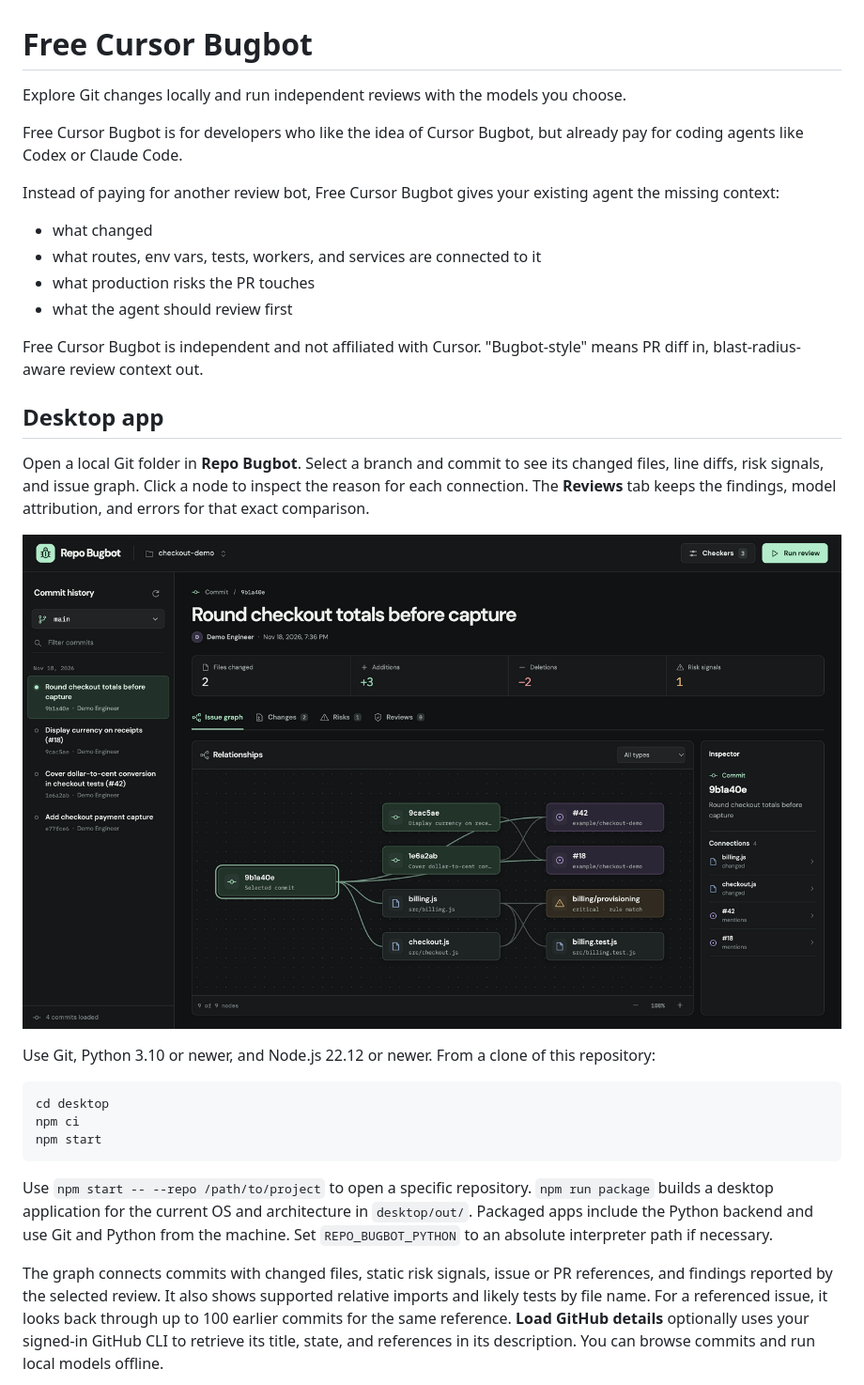
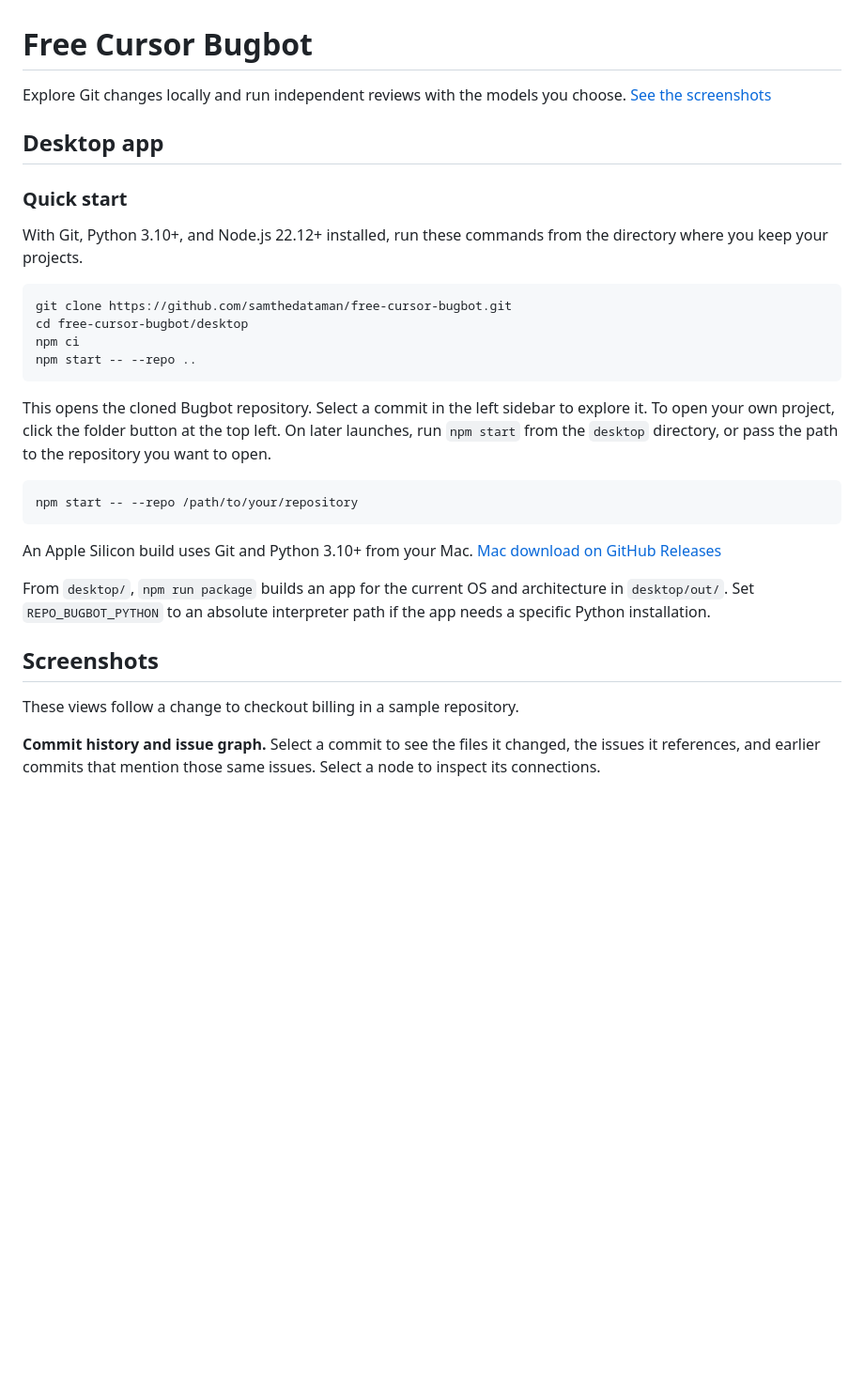
Before and after one commit to samthedataman/free-cursor-bugbot, a Markdown page: README.md, the part around one of its changes. Shown at 94% size. Rendered like a GitHub page; blank space fills up the shorter version.

````diff
--- a/README.md
+++ b/README.md
@@ -1,32 +1,33 @@
 # Free Cursor Bugbot
 
-Explore Git changes locally and run independent reviews with the models you choose.
-
-Free Cursor Bugbot is for developers who like the idea of Cursor Bugbot, but already pay for coding agents like Codex or Claude Code.
-
-Instead of paying for another review bot, Free Cursor Bugbot gives your existing agent the missing context:
-
-- what changed
-- what routes, env vars, tests, workers, and services are connected to it
-- what production risks the PR touches
-- what the agent should review first
-
-Free Cursor Bugbot is independent and not affiliated with Cursor. "Bugbot-style" means PR diff in, blast-radius-aware review context out.
+Explore Git changes locally and run independent reviews with the models you choose. [See the screenshots](#screenshots)
 
 ## Desktop app
 
-Open a local Git folder in **Repo Bugbot**. Select a branch and commit to see its changed files, line diffs, risk signals, and issue graph. Click a node to inspect the reason for each connection. The **Reviews** tab keeps the findings, model attribution, and errors for that exact comparison.
+### Quick start
 
-![Repo Bugbot showing a sample checkout commit and its issue graph](docs/desktop.png)
-
-Use Git, Python 3.10 or newer, and Node.js 22.12 or newer. From a clone of this repository:
+With Git, Python 3.10+, and Node.js 22.12+ installed, run these commands from the directory where you keep your projects.
 
 ```sh
-cd desktop
+git clone https://github.com/samthedataman/free-cursor-bugbot.git
+cd free-cursor-bugbot/desktop
 npm ci
-npm start
+npm start -- --repo ..
 ```
 
-Use `npm start -- --repo /path/to/project` to open a specific repository. `npm run package` builds a desktop application for the current OS and architecture in `desktop/out/`. Packaged apps include the Python backend and use Git and Python from the machine. Set `REPO_BUGBOT_PYTHON` to an absolute interpreter path if necessary.
+This opens the cloned Bugbot repository. Select a commit in the left sidebar to explore it. To open your own project, click the folder button at the top left. On later launches, run `npm start` from the `desktop` directory, or pass the path to the repository you want to open.
 
-The graph connects commits with changed files, static risk signals, issue or PR references, and findings reported by the selected review. It also shows supported relative imports and likely tests by file name. For a referenced issue, it looks back through up to 100 earlier commits for the same reference. **Load GitHub details** optionally uses your signed-in GitHub CLI to retrieve its title, state, and references in its description. You can browse commits and run local models offline.
+```sh
+npm start -- --repo /path/to/your/repository
+```
+
+An Apple Silicon build uses Git and Python 3.10+ from your Mac. [Mac download on GitHub Releases](https://github.com/samthedataman/free-cursor-bugbot/releases/latest)
+
+From `desktop/`, `npm run package` builds an app for the current OS and architecture in `desktop/out/`. Set `REPO_BUGBOT_PYTHON` to an absolute interpreter path if the app needs a specific Python installation.
+
+## Screenshots
+
+These views follow a change to checkout billing in a sample repository.
+
+**Commit history and issue graph.** Select a commit to see the files it changed, the issues it references, and earlier commits that mention those same issues. Select a node to inspect its connections.
+
````
Also changed, not shown: other parts of README.md (+40 -1 lines), docs/desktop-changes.png (added), docs/desktop-checkers.png (added), docs/desktop-reviews.png (added), docs/desktop-risks.png (added).
